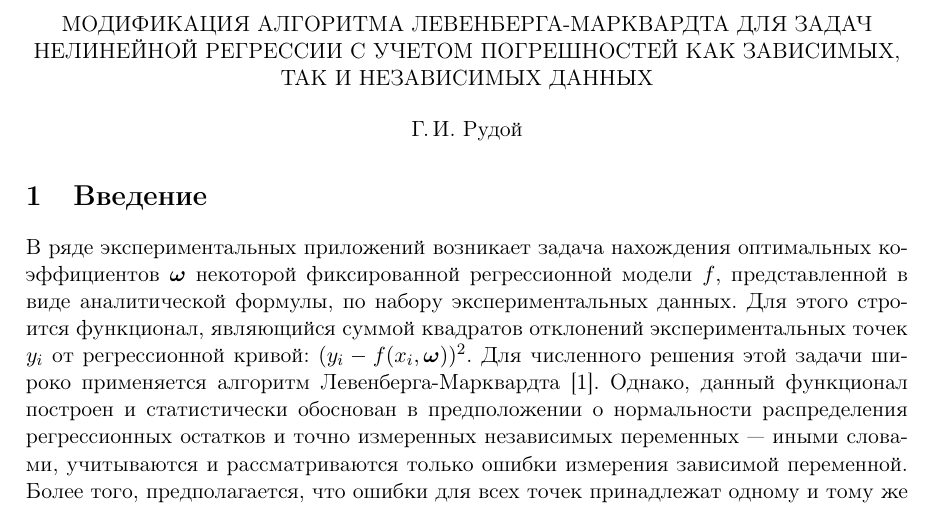
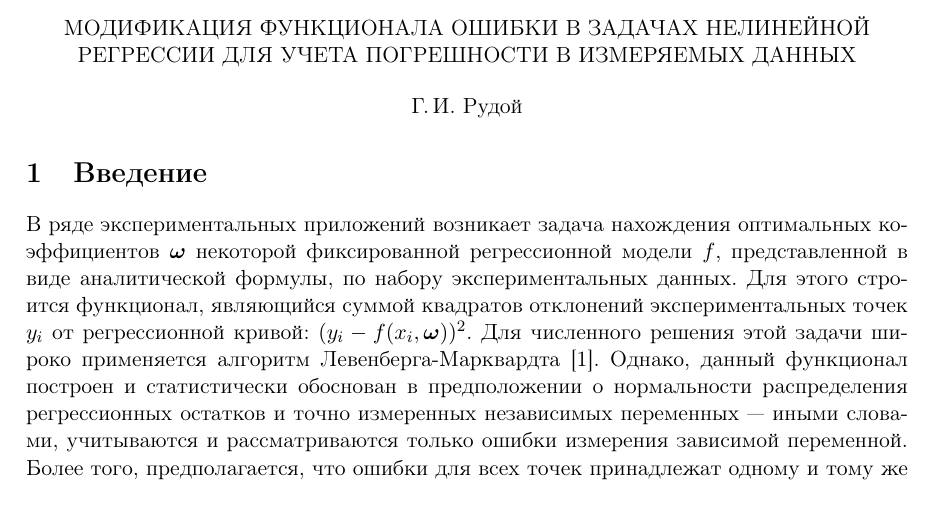
Before and after one commit to 0xd34df00d/RefractOptics, a LaTeX document (doc/Rudoy2014LevMar.tex): part of page 1 of 9, cut at the place of the change. Compiled offline with pdfLaTeX.

Commit message:
[2014LevMar] Better title.

```diff
--- a/doc/Rudoy2014LevMar.tex
+++ b/doc/Rudoy2014LevMar.tex
@@ -42,8 +42,7 @@
 \begin{document}
 
 \begin{center}
-  МОДИФИКАЦИЯ АЛГОРИТМА ЛЕВЕНБЕРГА-МАРКВАРДТА ДЛЯ ЗАДАЧ НЕЛИНЕЙНОЙ РЕГРЕССИИ С УЧЕТОМ
-  ПОГРЕШНОСТЕЙ КАК ЗАВИСИМЫХ, ТАК И НЕЗАВИСИМЫХ ДАННЫХ
+  МОДИФИКАЦИЯ ФУНКЦИОНАЛА ОШИБКИ В ЗАДАЧАХ НЕЛИНЕЙНОЙ РЕГРЕССИИ ДЛЯ УЧЕТА ПОГРЕШНОСТИ В ИЗМЕРЯЕМЫХ ДАННЫХ
 
   \bigskip
   Г.\,И.~Рудой
```
